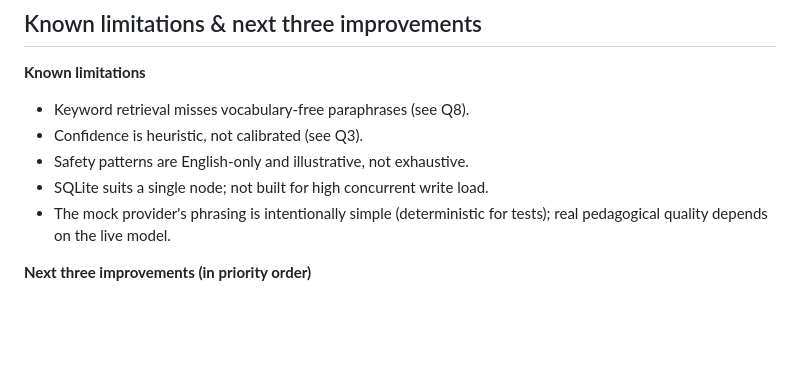
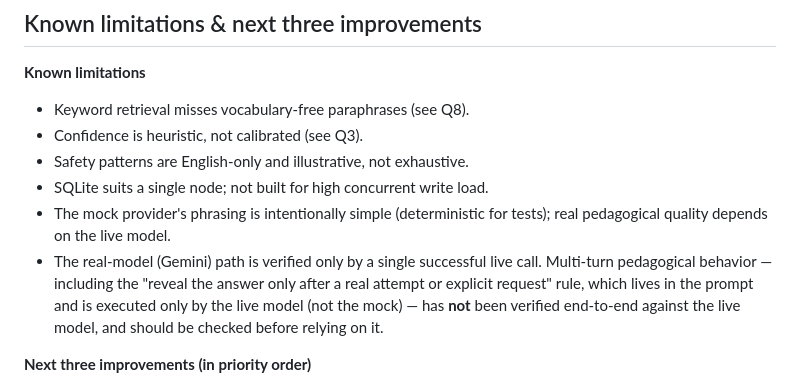
Before and after one commit to Priyanka-srinivask/Eduwave-assessment, a Markdown page: README.md, the part around the change. GitHub-like rendering; blank space fills up the shorter version.

Commit message:
docs: state the live-model verification gap explicitly in limitations
Make the implied gap explicit: the Gemini path was exercised by a single live
call, and the prompt-driven 'reveal after attempt' Socratic rule is not verified
end-to-end with the live model.

Co-Authored-By: Claude Opus 4.8 <noreply@anthropic.com>

```diff
--- a/README.md
+++ b/README.md
@@ -335,6 +335,11 @@ prompt-level and validation layers).
 - SQLite suits a single node; not built for high concurrent write load.
 - The mock provider's phrasing is intentionally simple (deterministic for tests);
   real pedagogical quality depends on the live model.
+- The real-model (Gemini) path is verified only by a single successful live call.
+  Multi-turn pedagogical behavior — including the "reveal the answer only after a
+  real attempt or explicit request" rule, which lives in the prompt and is
+  executed only by the live model (not the mock) — has **not** been verified
+  end-to-end against the live model, and should be checked before relying on it.
 
 **Next three improvements (in priority order)**
 1. **Hybrid retrieval** — add embeddings as a semantic recall layer, keep the
```
